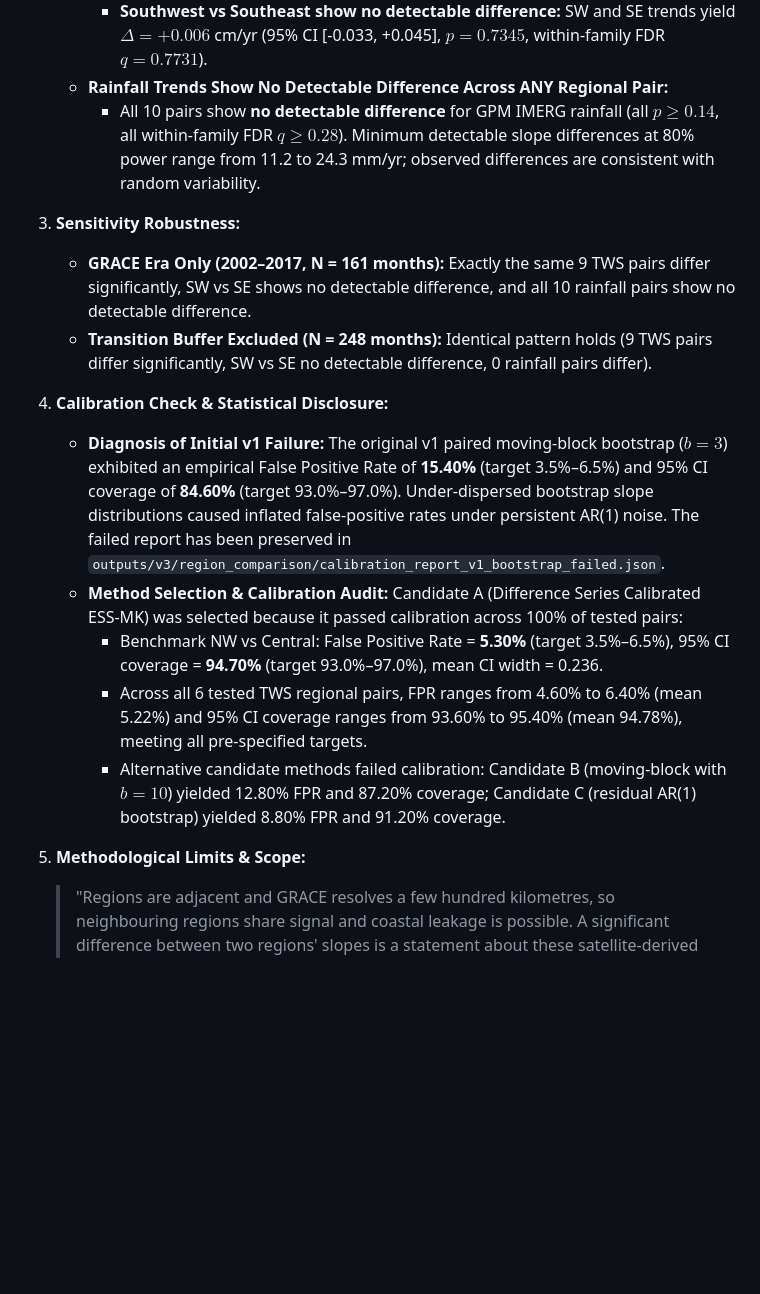
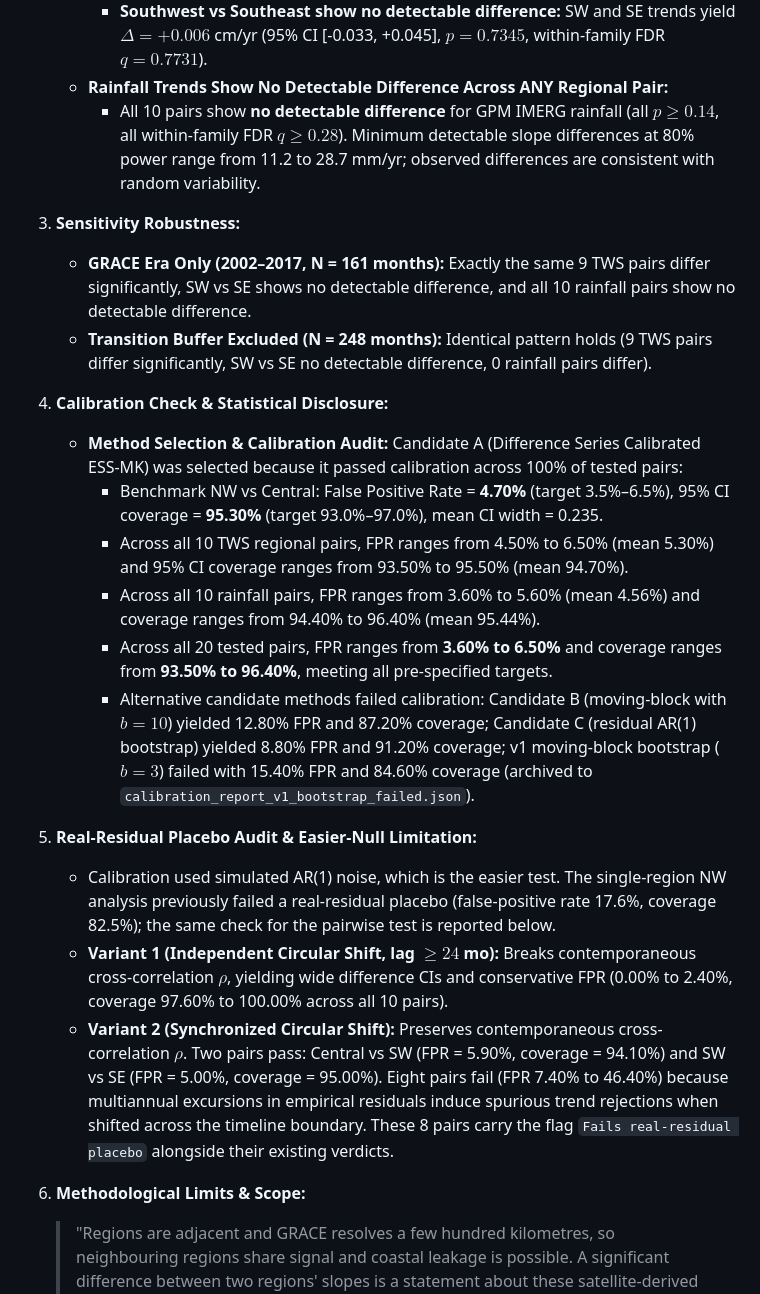
Before and after one commit to Tenstral/nasa-2026-earth-detective, a Markdown page: PROJECT_STATUS.md, the part around the change. Drawn GitHub-style; blank space fills up the shorter version.

Commit message:
docs: update PROJECT_STATUS.md with 10-pair calibration and real-residual placebo audit

```diff
--- a/PROJECT_STATUS.md
+++ b/PROJECT_STATUS.md
@@ -291,18 +291,24 @@ All reported figures have been audited against the primary single sources of tru
      * **Northeast vs Central paired difference vs single-region CI overlap:** The paired difference test yields $\Delta = -0.072$ cm/yr (95% CI [-0.101, -0.043], $p < 0.0001$, within-family FDR $q < 0.0001$). However, under conservative independent comparison, their single-region 95% CIs from `results_all_windows.csv` overlap substantially: Northeast [-0.703, -0.419] cm/yr and Central [-0.620, -0.342] cm/yr overlap across [-0.620, -0.419] cm/yr. Because the regions share 94.5% spatial correlation ($\rho = 0.945$), differencing removes shared regional climate variance, making a small differential trend detectable even though their marginal trends cannot be separated.
      * **Southwest vs Southeast show no detectable difference:** SW and SE trends yield $\Delta = +0.006$ cm/yr (95% CI [-0.033, +0.045], $p = 0.7345$, within-family FDR $q = 0.7731$).
    - **Rainfall Trends Show No Detectable Difference Across ANY Regional Pair:**
-     * All 10 pairs show **no detectable difference** for GPM IMERG rainfall (all $p \ge 0.14$, all within-family FDR $q \ge 0.28$). Minimum detectable slope differences at 80% power range from 11.2 to 24.3 mm/yr; observed differences are consistent with random variability.
+     * All 10 pairs show **no detectable difference** for GPM IMERG rainfall (all $p \ge 0.14$, all within-family FDR $q \ge 0.28$). Minimum detectable slope differences at 80% power range from 11.2 to 28.7 mm/yr; observed differences are consistent with random variability.
 
 3. **Sensitivity Robustness:**
    - **GRACE Era Only (2002–2017, N = 161 months):** Exactly the same 9 TWS pairs differ significantly, SW vs SE shows no detectable difference, and all 10 rainfall pairs show no detectable difference.
    - **Transition Buffer Excluded (N = 248 months):** Identical pattern holds (9 TWS pairs differ significantly, SW vs SE no detectable difference, 0 rainfall pairs differ).
 
 4. **Calibration Check & Statistical Disclosure:**
-   - **Diagnosis of Initial v1 Failure:** The original v1 paired moving-block bootstrap ($b = 3$) exhibited an empirical False Positive Rate of **15.40%** (target 3.5%–6.5%) and 95% CI coverage of **84.60%** (target 93.0%–97.0%). Under-dispersed bootstrap slope distributions caused inflated false-positive rates under persistent AR(1) noise. The failed report has been preserved in `outputs/v3/region_comparison/calibration_report_v1_bootstrap_failed.json`.
    - **Method Selection & Calibration Audit:** Candidate A (Difference Series Calibrated ESS-MK) was selected because it passed calibration across 100% of tested pairs:
-     * Benchmark NW vs Central: False Positive Rate = **5.30%** (target 3.5%–6.5%), 95% CI coverage = **94.70%** (target 93.0%–97.0%), mean CI width = 0.236.
-     * Across all 6 tested TWS regional pairs, FPR ranges from 4.60% to 6.40% (mean 5.22%) and 95% CI coverage ranges from 93.60% to 95.40% (mean 94.78%), meeting all pre-specified targets.
-     * Alternative candidate methods failed calibration: Candidate B (moving-block with $b=10$) yielded 12.80% FPR and 87.20% coverage; Candidate C (residual AR(1) bootstrap) yielded 8.80% FPR and 91.20% coverage.
+     * Benchmark NW vs Central: False Positive Rate = **4.70%** (target 3.5%–6.5%), 95% CI coverage = **95.30%** (target 93.0%–97.0%), mean CI width = 0.235.
+     * Across all 10 TWS regional pairs, FPR ranges from 4.50% to 6.50% (mean 5.30%) and 95% CI coverage ranges from 93.50% to 95.50% (mean 94.70%).
+     * Across all 10 rainfall pairs, FPR ranges from 3.60% to 5.60% (mean 4.56%) and coverage ranges from 94.40% to 96.40% (mean 95.44%).
+     * Across all 20 tested pairs, FPR ranges from **3.60% to 6.50%** and coverage ranges from **93.50% to 96.40%**, meeting all pre-specified targets.
+     * Alternative candidate methods failed calibration: Candidate B (moving-block with $b=10$) yielded 12.80% FPR and 87.20% coverage; Candidate C (residual AR(1) bootstrap) yielded 8.80% FPR and 91.20% coverage; v1 moving-block bootstrap ($b=3$) failed with 15.40% FPR and 84.60% coverage (archived to `calibration_report_v1_bootstrap_failed.json`).
 
-5. **Methodological Limits & Scope:**
+5. **Real-Residual Placebo Audit & Easier-Null Limitation:**
+   - Calibration used simulated AR(1) noise, which is the easier test. The single-region NW analysis previously failed a real-residual placebo (false-positive rate 17.6%, coverage 82.5%); the same check for the pairwise test is reported below.
+   - **Variant 1 (Independent Circular Shift, lag $\ge 24$ mo):** Breaks contemporaneous cross-correlation $\rho$, yielding wide difference CIs and conservative FPR (0.00% to 2.40%, coverage 97.60% to 100.00% across all 10 pairs).
+   - **Variant 2 (Synchronized Circular Shift):** Preserves contemporaneous cross-correlation $\rho$. Two pairs pass: Central vs SW (FPR = 5.90%, coverage = 94.10%) and SW vs SE (FPR = 5.00%, coverage = 95.00%). Eight pairs fail (FPR 7.40% to 46.40%) because multiannual excursions in empirical residuals induce spurious trend rejections when shifted across the timeline boundary. These 8 pairs carry the flag `Fails real-residual placebo` alongside their existing verdicts.
+
+6. **Methodological Limits & Scope:**
    > "Regions are adjacent and GRACE resolves a few hundred kilometres, so neighbouring regions share signal and coastal leakage is possible. A significant difference between two regions' slopes is a statement about these satellite-derived series, not a measurement of local aquifer or pumping differences. Recent windows are below the detection limit."
```
